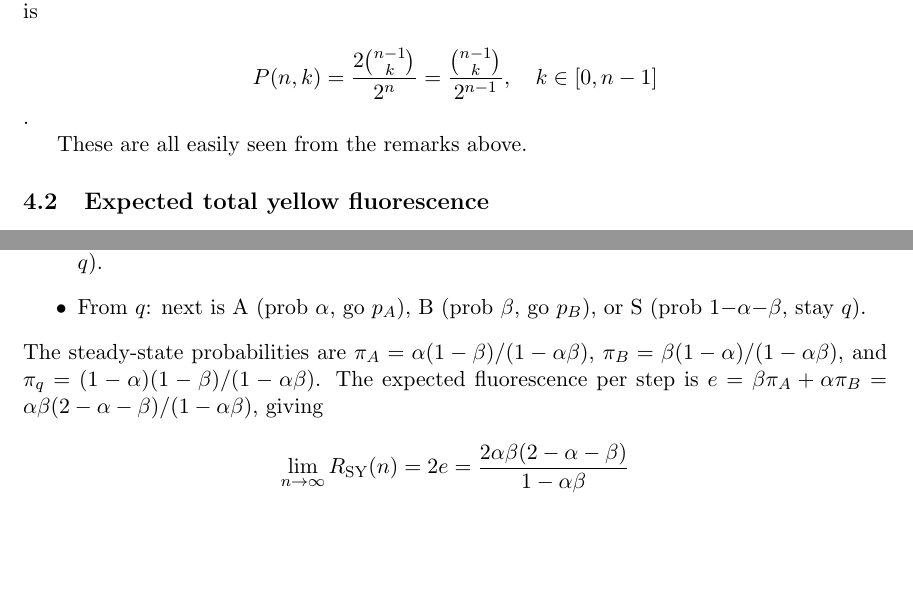
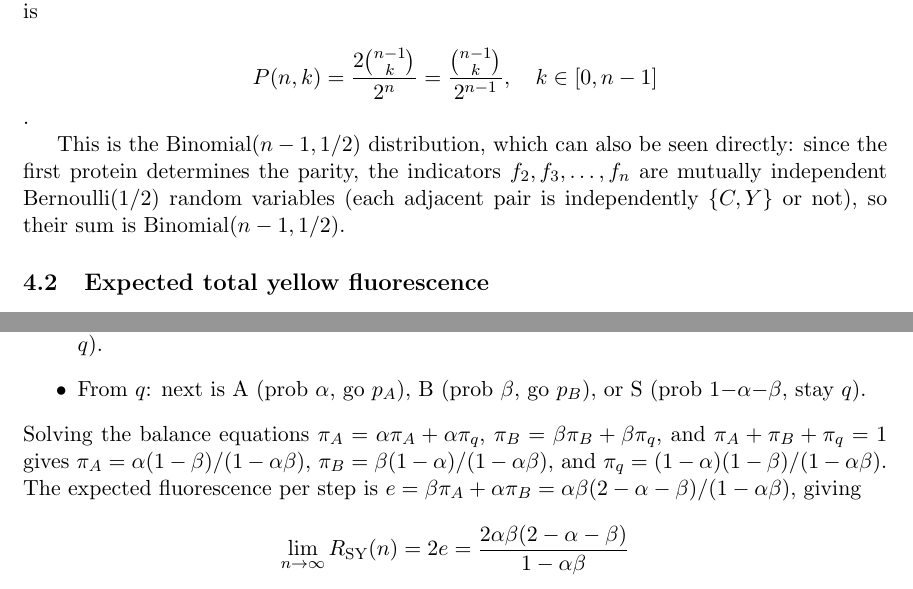
Before and after one commit to danielchen0/amyloids, a LaTeX paper (arxiv_submission/main.tex): two parts of pages 17 and 23 of 25, joined at a grey line, cut so that both start at the same text, the shorter picture padded with empty space. Compiled offline with pdfLaTeX.

Commit message:
Final polish: balance equations derivation, FRET independence observation

```diff
--- a/arxiv_submission/main.tex
+++ b/arxiv_submission/main.tex
@@ -697,7 +697,7 @@ and thus the probability of observing $k$ total yellow fluorescence in a length
 P(n,k) = \frac{2\binom{n-1}{k}}{2^n} = \frac{\binom{n-1}{k}}{2^{n-1}}, \quad k \in [0,n - 1]
 \].
 
-These are all easily seen from the remarks above.
+This is the Binomial$(n-1, 1/2)$ distribution, which can also be seen directly: since the first protein determines the parity, the indicators $f_2, f_3, \ldots, f_n$ are mutually independent Bernoulli$(1/2)$ random variables (each adjacent pair is independently $\{C,Y\}$ or not), so their sum is Binomial$(n-1, 1/2)$.
 
 \subsection{Expected total yellow fluorescence}
 
@@ -910,7 +910,7 @@ Now suppose proteins A, B, S appear with probabilities $\alpha$, $\beta$, and $1
 \item From $p_B$: next is B (prob $\beta$, stay $p_B$), A (prob $\alpha$, fuse, go $q$), or S (prob $1{-}\alpha{-}\beta$, go $q$).
 \item From $q$: next is A (prob $\alpha$, go $p_A$), B (prob $\beta$, go $p_B$), or S (prob $1{-}\alpha{-}\beta$, stay $q$).
 \end{itemize}
-The steady-state probabilities are $\pi_A = \alpha(1-\beta)/(1 - \alpha\beta)$, $\pi_B = \beta(1-\alpha)/(1 - \alpha\beta)$, and $\pi_q = (1-\alpha)(1-\beta)/(1-\alpha\beta)$. The expected fluorescence per step is $e = \beta\pi_A + \alpha\pi_B = \alpha\beta(2 - \alpha - \beta)/(1 - \alpha\beta)$, giving
+Solving the balance equations $\pi_A = \alpha\pi_A + \alpha\pi_q$, $\pi_B = \beta\pi_B + \beta\pi_q$, and $\pi_A + \pi_B + \pi_q = 1$ gives $\pi_A = \alpha(1-\beta)/(1 - \alpha\beta)$, $\pi_B = \beta(1-\alpha)/(1 - \alpha\beta)$, and $\pi_q = (1-\alpha)(1-\beta)/(1-\alpha\beta)$. The expected fluorescence per step is $e = \beta\pi_A + \alpha\pi_B = \alpha\beta(2 - \alpha - \beta)/(1 - \alpha\beta)$, giving
 \[
 \lim_{n \to \infty} R_{\text{SY}}(n) = 2e = \frac{2\alpha\beta(2 - \alpha - \beta)}{1 - \alpha\beta}
 \]
```
Also changed, not shown: main.tex (+2 -2 lines), 1 other file.
